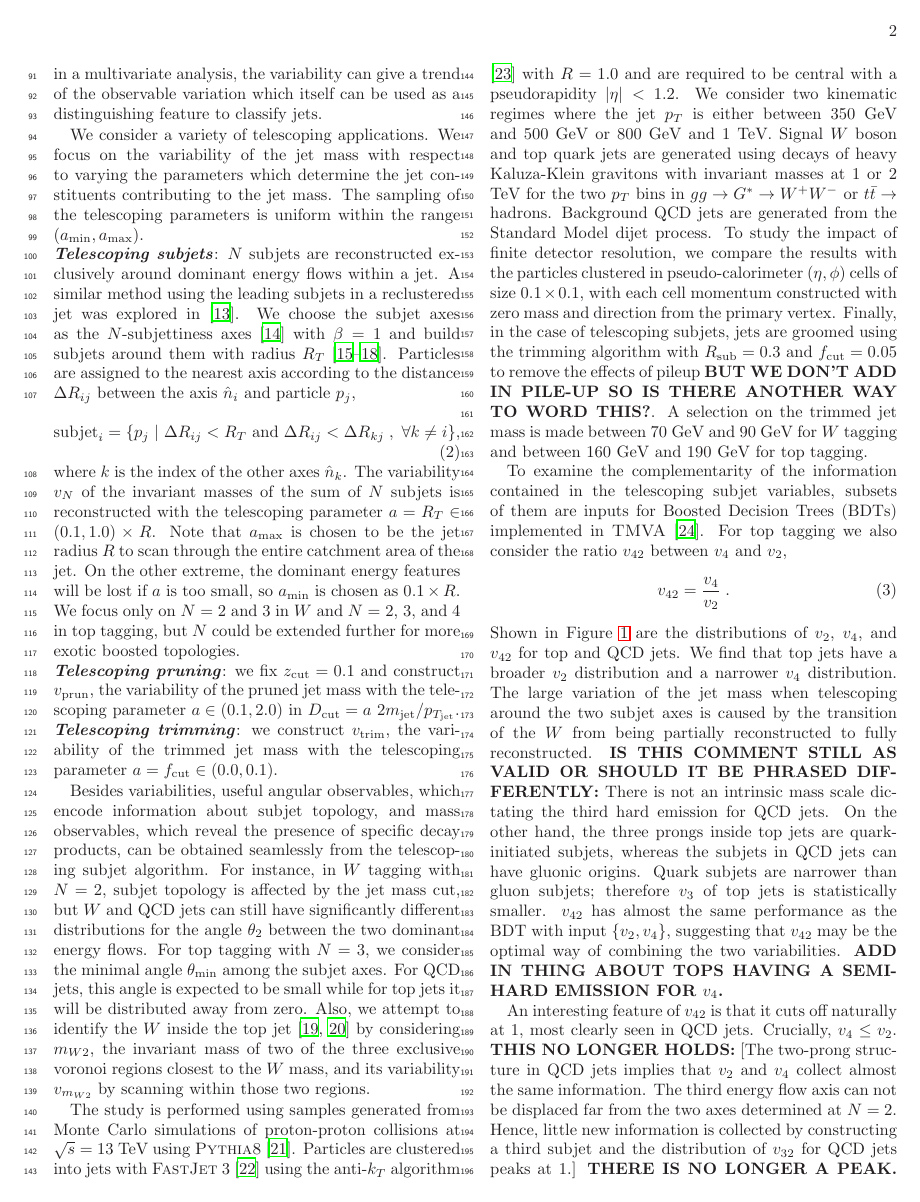
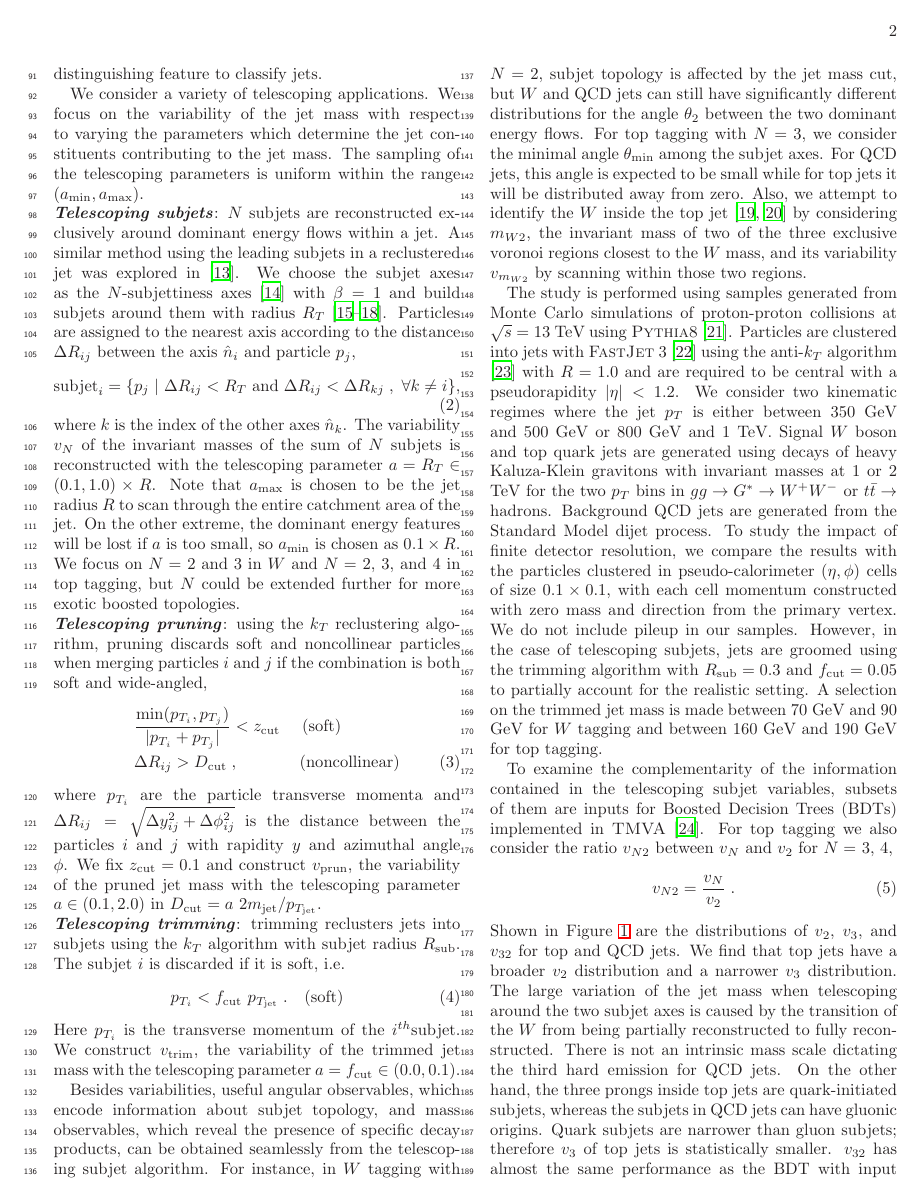
Before and after one commit to smeehan12/TelescopingJetsPaper, a LaTeX paper (TJet.tex): page 2 of 5. Compiled offline with LaTeX, dvips and Ghostscript.

Commit message:
YT updated the draft

```diff
--- a/TJet.tex
+++ b/TJet.tex
@@ -48,11 +48,11 @@ $^e$ Physics Department, Reed College, Portland, OR 97202
 \linenumbers
 
 \begin{abstract}
-We introduce a novel jet substructure calculus which exploits the variation of observables with respect to a sampling of phase-space boundaries quantified by the variability. We apply this method to identify boosted $W$ boson and top quark jets using telescoping jet grooming and telescoping subjets, demonstrating its ability to disentangle information coming from subjet topology and that coming from subjet substructure. We find excellent performance of the variability, in particular its robustness against finite detector resolution. This method provides a new direction in heavy particle tagging and enables a more complete and systematic approach to the decomposition of jet substructure.
+We introduce a novel jet substructure calculus which exploits the variation of observables with respect to a sampling of phase-space boundaries quantified by the variability. We apply this method to identify boosted $W$ boson and top quark jets using telescoping jet grooming and telescoping subjets, demonstrating its ability to disentangle information coming from subjet topology and that coming from subjet substructure. We find excellent performance of the variability, in particular its robustness against finite detector resolution. This method provides a new direction in heavy particle tagging and enables a complete and systematic approach to the decomposition of jet substructure.
 \end{abstract}
 \maketitle
 
-The Large Hadron Collider (LHC) has begun to probe physics above the electroweak scale, where the momenta of massive Standard Model particles are much larger than their invariant masses, resulting in hadronic decays of jets with prong-like substructures. Many jet substructure variables have been designed~\cite{Abdesselam:2010pt,Altheimer:2012mn,Altheimer:2013yza} and combined using multivariate techniques~\cite{Adams:2015hiv,Larkoski:2017jix,ATLAS-CONF-2017-064,Khachatryan:1955546} to identify such jets and increase the sensitivity to beyond the Standard Model physics. However, the ability to reconstruct the features of such jets accurately is obscured by the presence of additional proton-proton interactions, i.e. pileup, as well as the underlying event of the hard collision, both of which cause additional radiation to fall within the catchment area of the jet. Often, this radiation is removed through a grooming procedure, e.g. pruning~\cite{Ellis:2009su} or trimming~\cite{Krohn:2009th}. Jet substructure observables and grooming procedures target certain intuitive features of the radiation properties and often have tuneable parameters. For example, in the pruning algorithm, the $z_{\rm cut}$ and $D_{\rm cut}$ parameters control the softness and noncollinearity of a discarded particle. Conventionally, one makes a single choice of parameters deemed optimal by some metric. However, such a choice may neglect the full information the entire observable class contains.
+The Large Hadron Collider (LHC) has begun to probe physics above the electroweak scale, where the momenta of massive Standard Model particles are much larger than their invariant masses, resulting in hadronic decays of jets with prong-like substructures. Many jet substructure variables have been designed~\cite{Abdesselam:2010pt,Altheimer:2012mn,Altheimer:2013yza} and combined using multivariate techniques~\cite{Adams:2015hiv,Larkoski:2017jix,ATLAS-CONF-2017-064,Khachatryan:1955546} to identify such jets and increase the sensitivity to beyond the Standard Model physics. The ability to reconstruct the features of such jets accurately is obscured by the presence of additional proton-proton interactions, i.e. pileup, as well as the underlying event of the hard collision, both of which cause additional radiation to fall within the catchment area of the jet. Often, this radiation is removed through a grooming procedure, e.g. pruning~\cite{Ellis:2009su} or trimming~\cite{Krohn:2009th}. Jet substructure observables and grooming procedures target certain intuitive features of the radiation properties and often have tuneable parameters. For example, the pruning parameters $z_{\rm cut}$ and $D_{\rm cut}$ control the softness and noncollinearity of a discarded particle. Conventionally, one makes a single choice of parameters deemed optimal by some metric. However, such a choice may neglect the full information the entire observable class contains.
 \newline \indent Recently, Q-jets \cite{Ellis:2012sn} introduced non-determinism in jet clustering. The procedure probes each jet multiple times and quantifies differences among pruned jets using the mass volatility. Later, telescoping jets \cite{Chien:2014hla} probed the radiation pattern surrounding the dominant energy flow with multiple angular resolutions $\{R_i\}$ and extracted the full information contained in jets at all angular scales. In this Letter, we apply telescoping jets to analyze a set of commonly used jet observables and grooming procedures. We demonstrate the feasibility of this method as applied to the identification of hadronically decaying $W$ bosons and top quarks. The mass volatility in Q-jets is promoted to the variability of each observable induced by the variation of its parameters.
 \newline \indent In hadronic boosted two-body resonance decays, such as that from a $W$ boson, the resonance mass $M$ introduces a two-prong structure in the jet at an angular scale $\Theta\approx 2M/p_T$ between the two prongs, where $p_T$ is the transverse momentum of the heavy particle. On the other hand, QCD jets initiated by isolated quarks and gluons do not have such a distinct scale. However, when examining jets with masses near $M\pm\Delta m$, QCD jets are also two-prong-like but with a more distended radiation pattern when $\Delta m\gg\Gamma$, where $\Gamma$ is the natural width of the resonance. Besides this nontrivial {\sl subjet topology}, the strong interaction dictates the formation of subjets with {\sl subjet substructures} and {\sl subjet superstructures} \cite{Gallicchio:2010sw} which are sensitive to the partonic origins of subjets.
 
@@ -76,9 +76,21 @@ We consider a variety of telescoping applications. We focus on the variability o
 \begin{equation}
     {\rm subjet}_{i} = \{p_j~|~\Delta R_{ij}<R_T~{\rm and}~\Delta R_{ij}<\Delta R_{kj}\;,~\forall k\neq i\},
 \end{equation}
-where $k$ is the index of the other axes $\hat n_k$. The variability $v_N$ of the invariant masses of the sum of $N$ subjets is reconstructed with the telescoping parameter $a = R_{T}\in (0.1, 1.0)\times R$. Note that $a_{\rm max}$ is chosen to be the jet radius $R$ to scan through the entire catchment area of the jet. On the other extreme, the dominant energy features will be lost if $a$ is too small, so $a_{\rm min}$ is chosen as $0.1\times R$. We focus only on $N = $ 2 and 3 in $W$ and $N = $ 2, 3, and 4 in top tagging, but $N$ could be extended further for more exotic boosted topologies. %~\cite{Bai:2010dj}.
-\newline \noindent \textit{\textbf{Telescoping pruning}}: we fix $z_{\rm cut}=0.1$ and construct $v_{\rm prun}$, the variability of the pruned jet mass with the telescoping parameter $a\in (0.1, 2.0)$ in $D_{\rm cut} = a~ 2m_{\rm jet}/p_{T_{\rm jet}}$.
-\newline \noindent \textit{\textbf{Telescoping trimming}}: we construct $v_{\rm trim}$, the variability of the trimmed jet mass with the telescoping parameter $a = f_{\rm cut} \in (0.0, 0.1)$.
+where $k$ is the index of the other axes $\hat n_k$. The variability $v_N$ of the invariant masses of the sum of $N$ subjets is reconstructed with the telescoping parameter $a = R_{T}\in (0.1, 1.0)\times R$. Note that $a_{\rm max}$ is chosen to be the jet radius $R$ to scan through the entire catchment area of the jet. On the other extreme, the dominant energy features will be lost if $a$ is too small, so $a_{\rm min}$ is chosen as $0.1\times R$. We focus on $N = $ 2 and 3 in $W$ and $N = $ 2, 3, and 4 in top tagging, but $N$ could be extended further for more exotic boosted topologies. %~\cite{Bai:2010dj}.
+\newline \noindent \textit{\textbf{Telescoping pruning}}: using the $k_T$ reclustering algorithm, pruning discards soft and noncollinear particles when
+merging particles $i$ and $j$ if the combination is both soft and wide-angled,
+\bea
+    &&\frac{{\rm min}(p_{T_i},p_{T_j})}{|p_{T_i}+p_{T_j}|}<z_{\rm cut}~~~~{\rm (soft)}\nonumber\\
+    &&\Delta R_{ij} > D_{\rm cut}\;,~~~~~~~~~~~{\rm (noncollinear)}
+\eea
+where $p_{T_i}$ are the particle transverse momenta and $\Delta R_{ij}=\sqrt{\Delta y_{ij}^2+\Delta \phi_{ij}^2}$ is the distance between the particles $i$ and $j$ with rapidity $y$ and azimuthal angle $\phi$.
+We fix $z_{\rm cut}=0.1$ and construct $v_{\rm prun}$, the variability of the pruned jet mass with the telescoping parameter $a\in (0.1, 2.0)$ in $D_{\rm cut} = a~ 2m_{\rm jet}/p_{T_{\rm jet}}$.
+\newline \noindent \textit{\textbf{Telescoping trimming}}: trimming reclusters jets into subjets using the $k_T$ algorithm with subjet radius $R_{\rm sub}$. The subjet $i$ is discarded if it is soft, i.e.
+\be
+    p_{T_i} < f_{\rm cut}~p_{T_{\rm jet}}\;.~~~{\rm (soft)}
+\ee
+Here $p_{T_i}$ is the transverse momentum of the $i^{th}$subjet.
+We construct $v_{\rm trim}$, the variability of the trimmed jet mass with the telescoping parameter $a = f_{\rm cut} \in (0.0, 0.1)$.
 
 Besides variabilities, useful angular observables, which encode information about subjet topology, and mass observables, which reveal the presence of specific decay products, can be obtained seamlessly from the telescoping subjet algorithm. For instance, in $W$ tagging with $N=2$, subjet topology is affected by the jet mass cut, but $W$ and QCD jets can still have significantly different distributions for the angle $\theta_2$ between the two dominant energy flows. For top tagging with $N=3$, we consider the minimal angle $\theta_{\rm min}$ among the subjet axes. For QCD jets, this angle is expected to be small while for top jets it will be distributed away from zero. Also, we attempt to identify the $W$ inside the top jet \cite{Thaler:2008ju,Kaplan:2008ie} by considering \textbf{$m_{W2}$}, the invariant mass of two of the three exclusive voronoi regions closest to the $W$ mass, and its variability $v_{m_{W2}}$ by scanning within those two regions.
 
@@ -89,25 +101,25 @@ Besides variabilities, useful angular observables, which encode information abou
 \label{ROC_W}
 \end{figure*}
 
-The study is performed using samples generated from Monte Carlo simulations of proton-proton collisions at $\sqrt{s}=13$ TeV using \textsc{Pythia8} \cite{Sjostrand:2007gs}. Particles are clustered into jets with \textsc{FastJet} 3~\cite{Cacciari:2011ma} using the anti-$k_T$ algorithm \cite{Cacciari:2008gp} with $R=1.0$ and are required to be central with a pseudorapidity $|\eta|<1.2$. We consider two kinematic regimes where the jet $p_T$ is either between 350 GeV and 500 GeV or 800 GeV and 1 TeV. Signal $W$ boson and top quark jets are generated using decays of heavy Kaluza-Klein gravitons with invariant masses at 1 or 2 TeV for the two $p_T$ bins in $gg\rightarrow G^*\rightarrow W^+W^-~{\rm or}~t\bar t\rightarrow {\rm hadrons}$. Background QCD jets are generated from the Standard Model dijet process. To study the impact of finite detector resolution, we compare the results with the particles clustered in pseudo-calorimeter $(\eta,\phi)$ cells of size $0.1\times 0.1$, with each cell momentum constructed with zero mass and direction from the primary vertex. Finally, in the case of telescoping subjets, jets are groomed using the trimming algorithm with $R_{\rm sub}=0.3$ and $f_{\rm cut}=0.05$ to remove the effects of pileup \textbf{BUT WE DON'T ADD IN PILE-UP SO IS THERE ANOTHER WAY TO WORD THIS?}. A selection on the trimmed jet mass is made between 70 GeV and 90 GeV for $W$ tagging and between 160 GeV and 190 GeV for top tagging.
+The study is performed using samples generated from Monte Carlo simulations of proton-proton collisions at $\sqrt{s}=13$ TeV using \textsc{Pythia8} \cite{Sjostrand:2007gs}. Particles are clustered into jets with \textsc{FastJet} 3~\cite{Cacciari:2011ma} using the anti-$k_T$ algorithm \cite{Cacciari:2008gp} with $R=1.0$ and are required to be central with a pseudorapidity $|\eta|<1.2$. We consider two kinematic regimes where the jet $p_T$ is either between 350 GeV and 500 GeV or 800 GeV and 1 TeV. Signal $W$ boson and top quark jets are generated using decays of heavy Kaluza-Klein gravitons with invariant masses at 1 or 2 TeV for the two $p_T$ bins in $gg\rightarrow G^*\rightarrow W^+W^-~{\rm or}~t\bar t\rightarrow {\rm hadrons}$. Background QCD jets are generated from the Standard Model dijet process. To study the impact of finite detector resolution, we compare the results with the particles clustered in pseudo-calorimeter $(\eta,\phi)$ cells of size $0.1\times 0.1$, with each cell momentum constructed with zero mass and direction from the primary vertex. We do not include pileup in our samples. However, in the case of telescoping subjets, jets are groomed using the trimming algorithm with $R_{\rm sub}=0.3$ and $f_{\rm cut}=0.05$ to partially account for the realistic setting. A selection on the trimmed jet mass is made between 70 GeV and 90 GeV for $W$ tagging and between 160 GeV and 190 GeV for top tagging.
 
 \begin{figure*}
     \includegraphics[width=2\columnwidth]{plots/Top_ROCs_1.eps}
-    \caption{The top tagging ROC curves of the variability ratio $v_{42}$, the minimal angle among three subjets $\theta_{\rm min}$, the BDT combinations of three and six telescoping subjets variables $\{m_{W2},v_2,v_3\}$ and $\{\theta_2,\theta_{\rm min},m_{W2},v_2,v_3,v_{m_{W2}}\}$, and the three-prong tagger $\tau_{32}=\tau_{3}/\tau_{2}$ in the $(300~{\rm GeV}, 500~{\rm GeV})$ jet $p_T$ bin (left panel) and the $(800~{\rm GeV}, 1~{\rm TeV})$ bin (middle panel). Right panel: ROC curves of $v_{42}$ and $\tau_{32}$ in the $(800~{\rm GeV}, 1~{\rm TeV})$ jet $p_T$ bin. Solid curves correspond to the ones with the truth-particle information, and the dashed curves are the ones using the pseudo-calorimeter cell particle information.}
+    \caption{The top tagging ROC curves of the variability ratio $v_{32}$, the minimal angle among three subjets $\theta_{\rm min}$, the BDT combinations of three and six telescoping subjets variables $\{m_{W2},v_2,v_3\}$ and $\{\theta_2,\theta_{\rm min},m_{W2},v_2,v_3,v_{m_{W2}}\}$, and the three-prong tagger $\tau_{32}=\tau_{3}/\tau_{2}$ in the $(300~{\rm GeV}, 500~{\rm GeV})$ jet $p_T$ bin (left panel) and the $(800~{\rm GeV}, 1~{\rm TeV})$ bin (middle panel). Right panel: ROC curves of $v_{42}$ and $\tau_{32}$ in the $(800~{\rm GeV}, 1~{\rm TeV})$ jet $p_T$ bin. Solid curves correspond to the ones with the truth-particle information, and the dashed curves are the ones using the pseudo-calorimeter cell particle information.}
 \label{ROC_top}
 \end{figure*}
 
-To examine the complementarity of the information contained in the telescoping subjet variables, subsets of them are inputs for Boosted Decision Trees (BDTs) implemented in \textsc{TMVA} \cite{Hocker:2007ht}. For top tagging we also consider the ratio $v_{42}$ between $v_4$ and $v_2$,
+To examine the complementarity of the information contained in the telescoping subjet variables, subsets of them are inputs for Boosted Decision Trees (BDTs) implemented in \textsc{TMVA} \cite{Hocker:2007ht}. For top tagging we also consider the ratio $v_{N2}$ between $v_N$ and $v_2$ for $N = $ 3, 4,
 \be
-    v_{42}=\frac{v_4}{v_2}\;.
+    v_{N2}=\frac{v_N}{v_2}\;.
 \ee
-Shown in Figure~\ref{v42} are the distributions of $v_2$, $v_4$, and $v_{42}$ for top and QCD jets. We find that top jets have a broader $v_2$ distribution and a narrower $v_4$ distribution. The large variation of the jet mass when telescoping around the two subjet axes is caused by the transition of the $W$ from being partially reconstructed to fully reconstructed. \textbf{IS THIS COMMENT STILL AS VALID OR SHOULD IT BE PHRASED DIFFERENTLY:} There is not an intrinsic mass scale dictating the third hard emission for QCD jets. On the other hand, the three prongs inside top jets are quark-initiated subjets, whereas the subjets in QCD jets can have gluonic origins. Quark subjets are narrower than gluon subjets; therefore $v_3$ of top jets is statistically smaller. $v_{42}$ has almost the same performance as the BDT with input $\{v_2,v_4\}$, suggesting that $v_{42}$ may be the optimal way of combining the two variabilities. \textbf{ADD IN THING ABOUT TOPS HAVING A SEMI-HARD EMISSION FOR $v_{4}$.}
+Shown in Figure~\ref{v42} are the distributions of $v_2$, $v_3$, and $v_{32}$ for top and QCD jets. We find that top jets have a broader $v_2$ distribution and a narrower $v_3$ distribution. The large variation of the jet mass when telescoping around the two subjet axes is caused by the transition of the $W$ from being partially reconstructed to fully reconstructed. There is not an intrinsic mass scale dictating the third hard emission for QCD jets. On the other hand, the three prongs inside top jets are quark-initiated subjets, whereas the subjets in QCD jets can have gluonic origins. Quark subjets are narrower than gluon subjets; therefore $v_3$ of top jets is statistically smaller. $v_{32}$ has almost the same performance as the BDT with input $\{v_2,v_3\}$, suggesting that $v_{32}$ may be the optimal way of combining the two variabilities.
 
-An interesting feature of $v_{42}$ is that it cuts off naturally at 1, most clearly seen in QCD jets. Crucially, $v_{4} \leq v_{2}$. \textbf{THIS NO LONGER HOLDS:} [The two-prong structure in QCD jets implies that $v_{2}$ and $v_{4}$ collect almost the same information. The third energy flow axis can not be displaced far from the two axes determined at $N=2$. Hence, little new information is collected by constructing a third subjet and the distribution of $v_{32}$ for QCD jets peaks at 1.] \textbf{THERE IS NO LONGER A PEAK.} In the case where there is a third, semi-hard emission, the emission is captured by all telescoping subjets at $N=3$ and does not induce the observable variation and so $v_{4} < v_{2}$. In general, for larger $N$, more particles are captured by-default and so the variability is expected to decrease ($v_{N+M}\leq v_{N}$, where $M \geq 0$).
+An interesting feature of $v_{32}$ is that it cuts off naturally at 1, most clearly seen in QCD jets. Crucially, $v_{3} \leq v_{2}$. The two-prong structure in QCD jets implies that $v_{2}$ and $v_{3}$ collect similar information. The third energy flow axis can not be displaced far from the two axes determined at $N=2$. Hence, little new information is collected by constructing a third subjet and the distribution of $v_{32}$ for QCD jets peaks at 1. In the case where there is a third, semi-hard emission, the emission is captured by all telescoping subjets at $N=3$ and does not induce the observable variation and so $v_{3} < v_{2}$. In general, for larger $N$, more particles are captured by-default and so the variability is expected to decrease ($v_{N+1}\leq v_{N}$).
 
 The performances of the observables are illustrated by receiver operating characteristic (ROC) curves, plotting the background efficiency as a function of the signal efficiency, where a lower curve indicates a better tagging performance. Shown in Figure~\ref{ROC_W} are the ROC curves of $v_2$, $v_3$, $v_{\rm trim}$, $v_{\rm prun}$, the BDT combinations of the telescoping subjet variables $\{v_2, v_3, \theta_2\}$, and the two-prong tagger $\tau_{21}=\tau_{2}/\tau_{1}$ in $W$ tagging. The left and middle panels correspond respectively to two jet $p_T$ regions of $(350~{\rm GeV}, 500~{\rm GeV})$ and $(800~{\rm GeV}, 1~{\rm TeV})$. Overall, the tagging performance increases at higher $p_T$, demonstrating the general advantage of applying telescoping deconstruction to the boosted regime. We find excellent performance of $v_3$ and its qualitatively different feature compared to $\tau_{21}$. In the right panel, we compare the tagging performance using truth particles and pseudo-calorimeter clusters, which degrade information about structures smaller than the cell size. We find that $v_3$ is much more robust against this smearing, especially at high $p_T$. The $v_3$ observable utilizes the $W$ isolation and probes the rapid depletion of radiation around the $W$ at larger angles in the boosted regime. This is the manifestation of the fact that the $W$ carries zero color charge which affects the color structure of the subjets. The time dilation that occurs before $W$ hadronically decays can also create a huge difference from QCD jets in the jet formation process. On the other hand, the fact that $v_3$ performs better than $v_2$ hints at the significance of a third hard emission in $W$ and QCD jets; $v_3$ disentangles that effect in the quantification of the $W$ isolation. Neither $v_{\rm{prun}}$ nor $v_{\rm{trim}}$ are as effective as $v_2$ or $v_3$ in the boosted regime. However, they demonstrate the generality of the telescoping algorithm and may have improved performance with further optimizations conducted on the choices of ranges for the grooming parameters.
 
-Shown in Figure \ref{ROC_top} are the ROC curves for top tagging performance including $v_{42}$, $\theta_{\rm min}$, the BDT combinations of telescoping subjets variables $\{v_2, v_3, m_{W2}\}$ and $\{\theta_2,\theta_{\rm min},m_{W2},v_2,v_3,v_{m_{W2}}\}$, and the three-prong tagger $\tau_{32}=\tau_{3}/\tau_{2}$. Again, the left and middle panels correspond to the two kinematic regimes $p_T \in (350~{\rm GeV}, 500~{\rm GeV})$ and $p_T \in (800~{\rm GeV}, 1~{\rm TeV})$, and we note tagging performance increases at higher $p_T$. In the right panel, the ROC curves plot both truth-particle and pseudo-calorimeter information. We find the excellent performance of $v_{42}$ and its robustness against smearing, especially at high $p_T$ where the performance of the more conventionally used $\tau_{32}$ observable degrades dramatically. This indicates the qualitatively different features of $v_{42}$ and a three-prong tagger. We also find the usefulness of including $m_{W2}$ in the minimal BDT combination which significantly increases the tagging performance. It is clear that the intrinsic mass scale $M_W$ within the top jet is a unique feature distinguishing itself from the QCD background. One may also start to see the $W$ isolation within the top jet in the boosted regime.
+Shown in Figure \ref{ROC_top} are the ROC curves for top tagging performance including $v_{N2}$ ($N = $ 3, 4), $\theta_{\rm min}$, the BDT combinations of telescoping subjets variables $\{v_2, v_3, m_{W2}\}$ and $\{\theta_2,\theta_{\rm min},m_{W2},v_2,v_3,v_{m_{W2}}\}$, and the three-prong tagger $\tau_{32}=\tau_{3}/\tau_{2}$. Again, the left and middle panels correspond to the two kinematic regimes $p_T \in (350~{\rm GeV}, 500~{\rm GeV})$ and $p_T \in (800~{\rm GeV}, 1~{\rm TeV})$, and we note tagging performance increases at higher $p_T$. In the right panel, the ROC curves plot both truth-particle and pseudo-calorimeter information. We find the excellent performance of $v_{N2}$ ($v_{42}$ has even a better performance than $v_{32}$) and its robustness against smearing, especially at high $p_T$ where the performance of the more conventionally used $\tau_{32}$ observable degrades dramatically. This indicates the qualitatively different features of $v_{N2}$ and a three-prong tagger. We also find the usefulness of including $m_{W2}$ in the minimal BDT combination which significantly increases the tagging performance. It is clear that the intrinsic mass scale $M_W$ within the top jet is a unique feature distinguishing itself from the QCD background. One would also start to see the $W$ isolation within the top jet in the boosted regime.
 
 To conclude, we introduce a qualitatively new jet substructure calculus using variability to quantify the change of observables with respect to a sampling of the phase-space boundaries in the observable definition. This method is general and can be used to analyze arbitrary classes of jet substructure observables and grooming procedures. In this context of $W$ and top tagging, we find excellent performance, especially in the case of telescoping subjets, quantified by $v_3$ in $W$ tagging and $v_{42}$ in top tagging. Furthermore, their robustness is found to be significantly better than more widely used $N$-prong taggers such as $N$-subjetiness via a comparison of the performance between reconstruction from using truth particles and from a pseudo-calorimeter.
 
```
Also changed, not shown: TJet.pdf.
